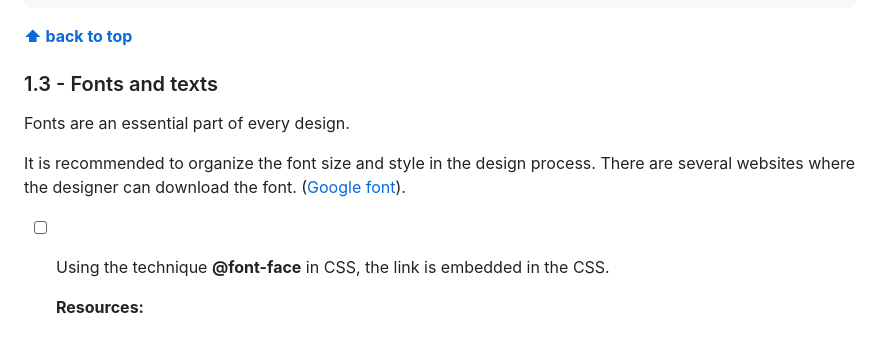
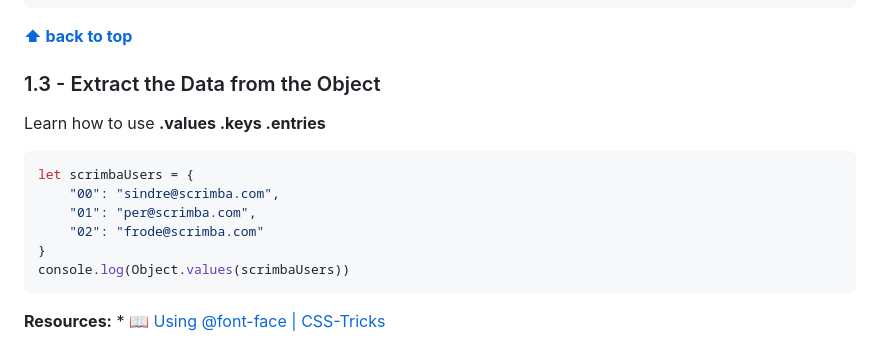
Before and after one commit to shiuandai/Endorsement_Mobile_App, a Markdown page: README.md, the part around the change. Drawn GitHub-style.

````diff
--- a/README.md
+++ b/README.md
@@ -79,13 +79,18 @@ addButtonEl.addEventListener("click", function() {
 
 **[⬆ back to top](#table-of-contents)**
 
-### 1.3 - Fonts and texts
+### 1.3 - Extract the Data from the Object
 
-Fonts are an essential part of every design.
+Learn how to use **.values .keys .entries**
 
-It is recommended to organize the font size and style in the design process. There are several websites where the designer can download the font. ([Google font](https://fonts.google.com/)).
-
-* [ ] Using the technique **@font-face** in CSS, the link is embedded in the CSS.
+```js example
+let scrimbaUsers = {
+    "00": "sindre@scrimba.com",
+    "01": "per@scrimba.com",
+    "02": "frode@scrimba.com"
+}
+console.log(Object.values(scrimbaUsers))
+```
 
   __Resources:__
 	* 📖 [Using @font-face | CSS-Tricks](https://css-tricks.com/snippets/css/using-font-face/)
````
